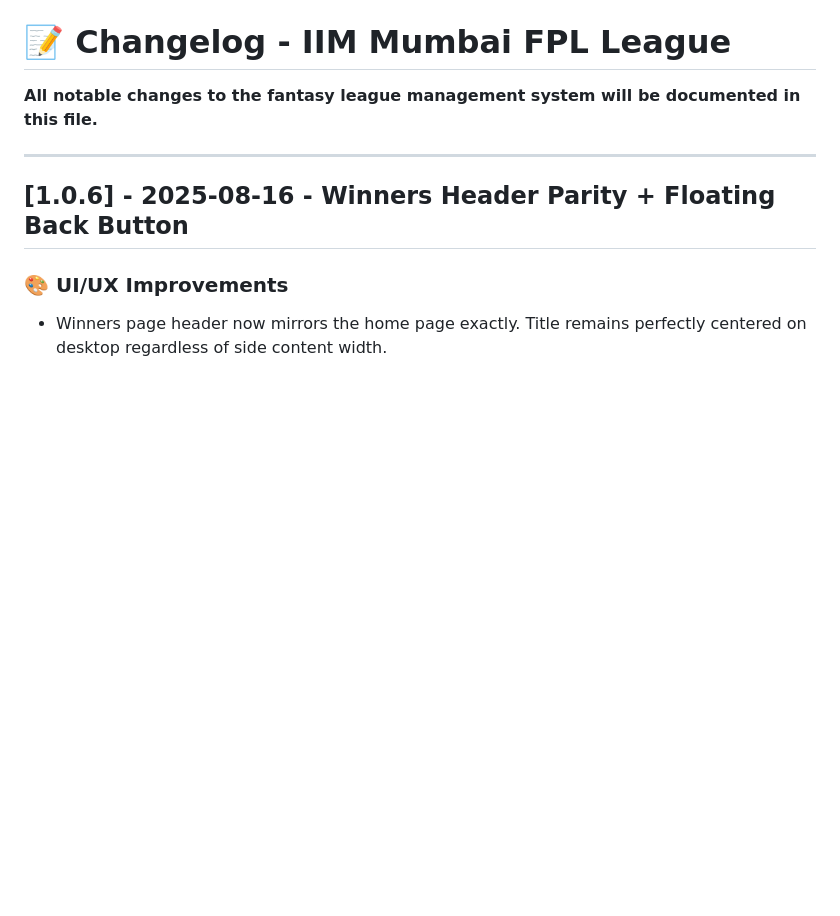
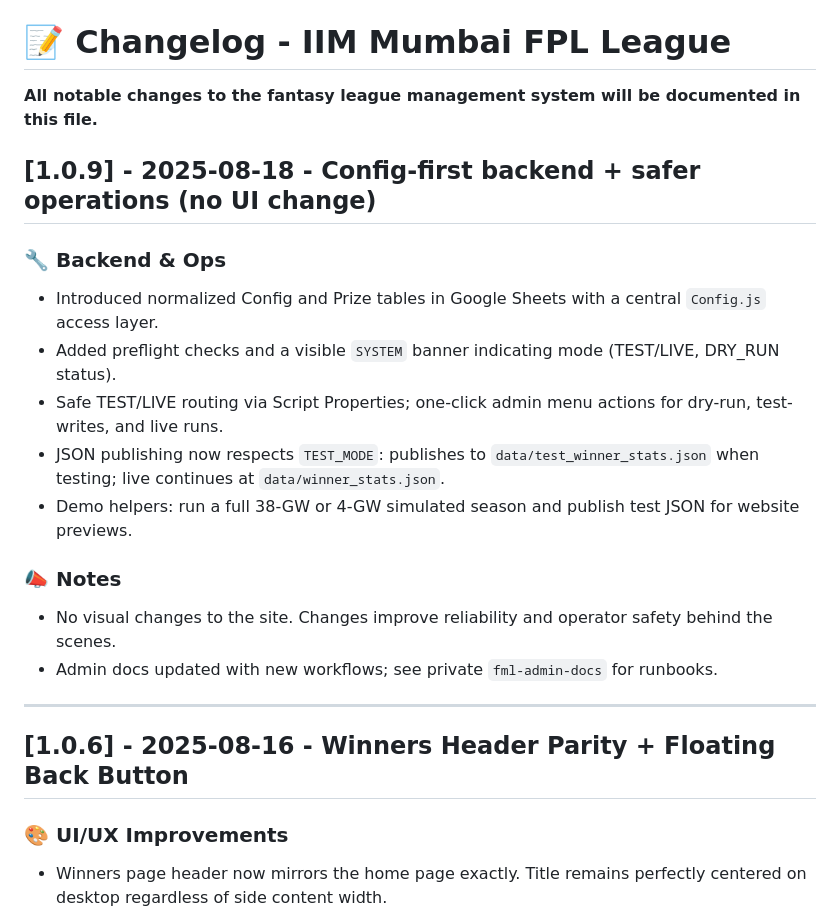
Before and after one commit to adigunners/adigunners.github.io, a Markdown page: docs/CHANGELOG.md, the part around the change. Rendered like a GitHub page; blank space fills up the shorter version.

Commit message:
1.0.9: Config-first backend, preflight + safer TEST/LIVE routing, test JSON publishing; no UI change

```diff
--- a/docs/CHANGELOG.md
+++ b/docs/CHANGELOG.md
@@ -1,6 +1,21 @@
 # 📝 Changelog - IIM Mumbai FPL League
 
 **All notable changes to the fantasy league management system will be documented in this file.**
+
+## [1.0.9] - 2025-08-18 - Config-first backend + safer operations (no UI change)
+
+### 🔧 Backend & Ops
+
+- Introduced normalized Config and Prize tables in Google Sheets with a central `Config.js` access layer.
+- Added preflight checks and a visible `SYSTEM` banner indicating mode (TEST/LIVE, DRY_RUN status).
+- Safe TEST/LIVE routing via Script Properties; one-click admin menu actions for dry-run, test-writes, and live runs.
+- JSON publishing now respects `TEST_MODE`: publishes to `data/test_winner_stats.json` when testing; live continues at `data/winner_stats.json`.
+- Demo helpers: run a full 38-GW or 4-GW simulated season and publish test JSON for website previews.
+
+### 📣 Notes
+
+- No visual changes to the site. Changes improve reliability and operator safety behind the scenes.
+- Admin docs updated with new workflows; see private `fml-admin-docs` for runbooks.
 
 ---
 
```
